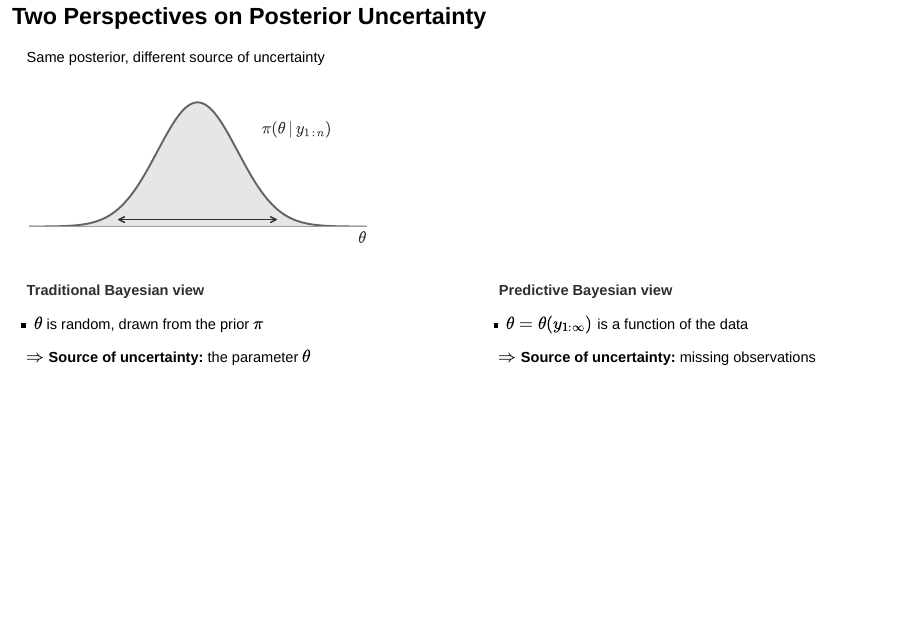
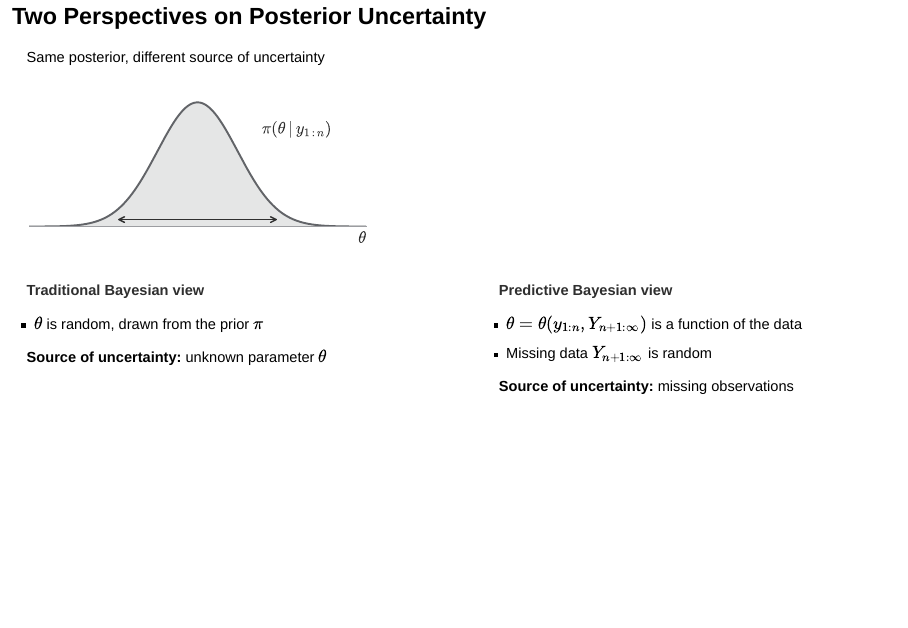
Before and after one commit to awinterstetter/modern_inference_predictive_bayes, a Quarto document (presentation/slides.qmd): page 6 of 35. Rendered offline with R 4.5, knitr and Pandoc in place of Quarto, with nearby package versions; drawn as Slidy slides in place of the format the file asks for.

Commit message:
make slide 5 boxes clearer

```diff
--- a/presentation/slides.qmd
+++ b/presentation/slides.qmd
@@ -113,7 +113,7 @@ Where does posterior uncertainty come from?
 
 - $\theta$ is random, drawn from the prior $\pi$
 
-$\Rightarrow$ **Source of uncertainty:** the parameter $\theta$
+**Source of uncertainty:** unknown parameter $\theta$
 :::
 :::
 ::: {.column width="2%"}
@@ -122,9 +122,10 @@ $\Rightarrow$ **Source of uncertainty:** the parameter $\theta$
 ::: box
 [**Predictive Bayesian view**]{style="color: #2F2F2F"}
 
-- $\theta = \theta(y_{1:\infty})$ is a function of the data
+- $\theta = \theta(y_{1:n}, Y_{n+1:\infty})$ is a function of the data
+- Missing data $Y_{n+1:\infty}$ is random
 
-$\Rightarrow$ **Source of uncertainty:** missing observations
+**Source of uncertainty:** missing observations
 :::
 :::
 ::::
```
